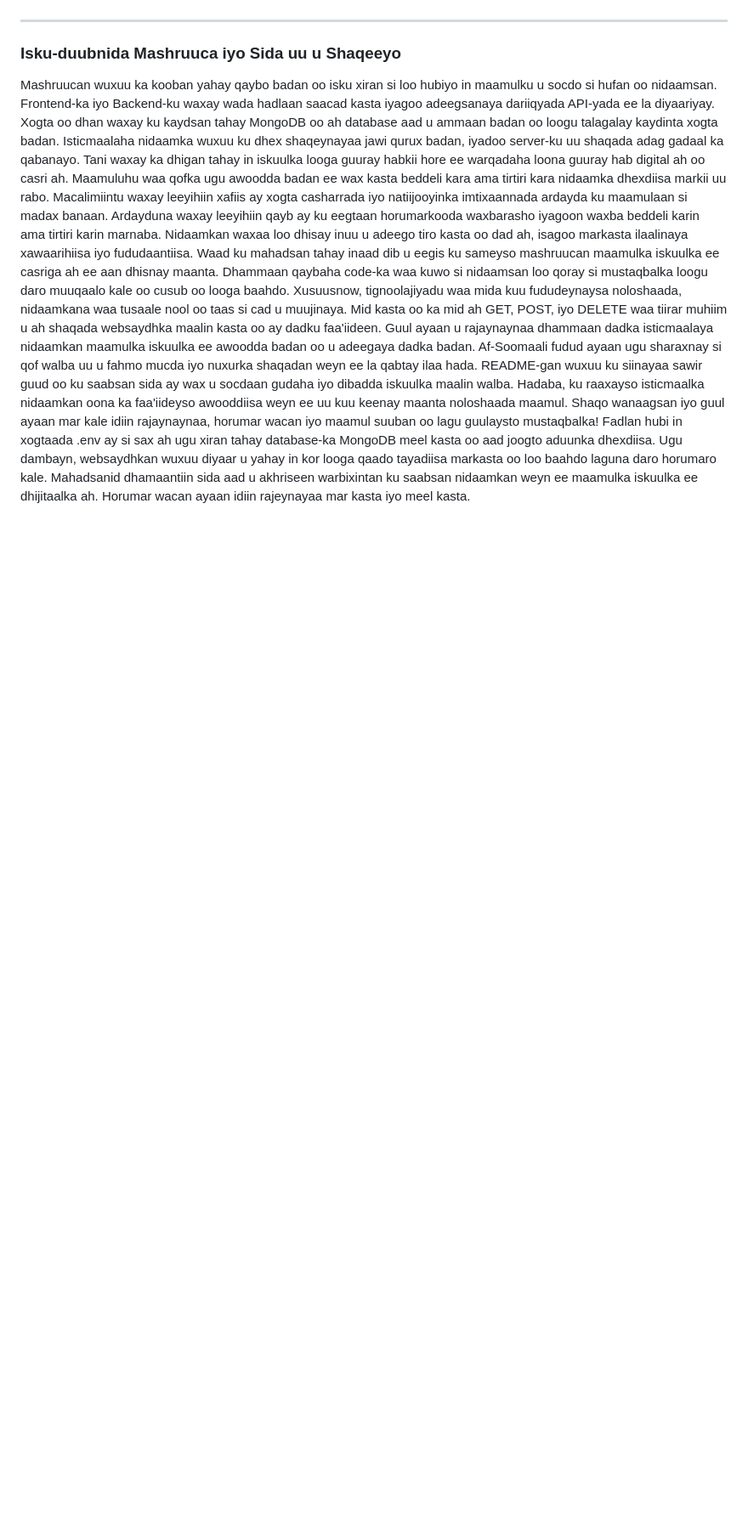
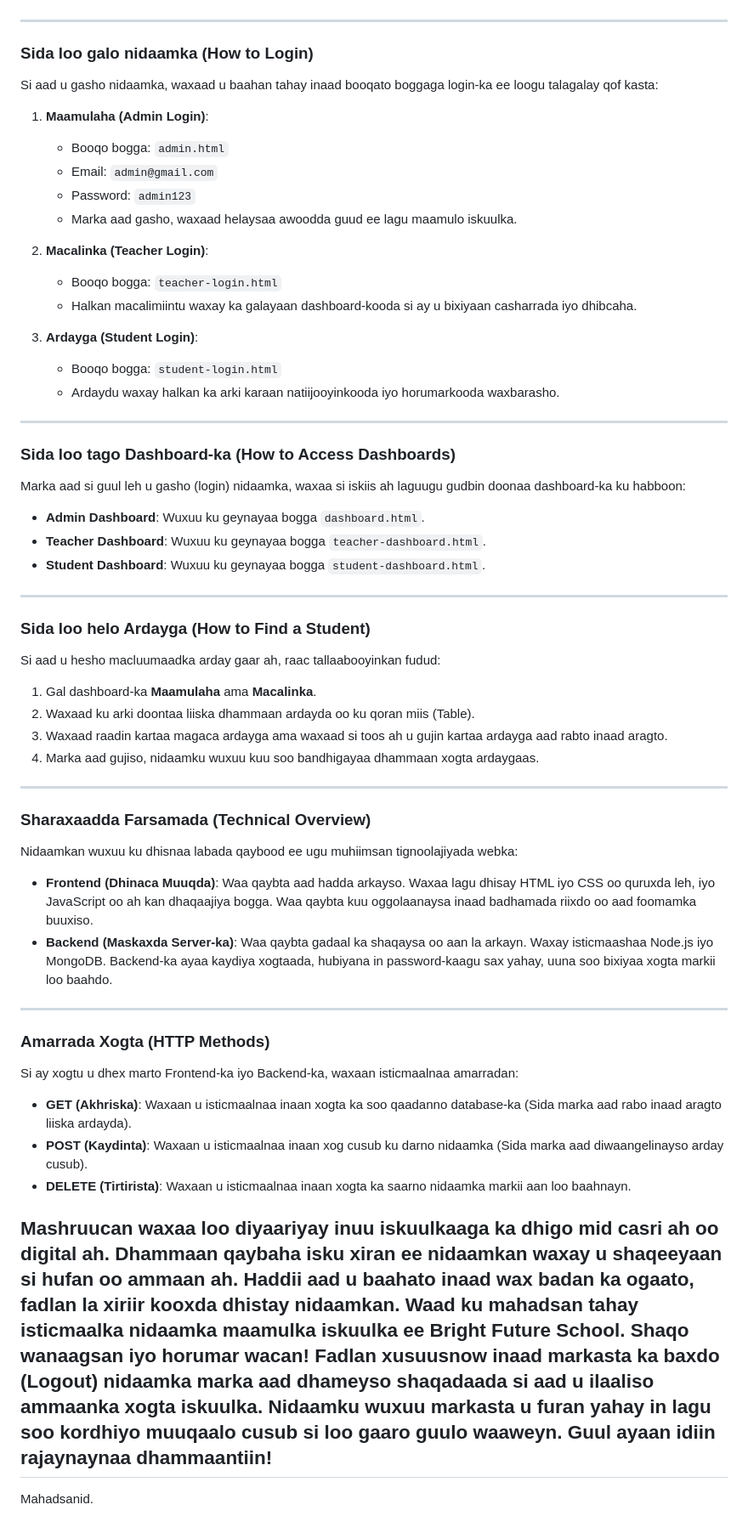
Before and after one commit to mohamed-turaab/school-management-system, a Markdown page: README.md, the part around one of its changes. Shown at 85% size. Rendered like a GitHub page; blank space fills up the shorter version.

Commit message:
I have reorganized and updated my README

```diff
--- a/README.md
+++ b/README.md
@@ -54,26 +4,63 @@ DELETE waxaa loo isticmaalaa markii loo baahdo oo kaliya, maxaa yeelay xogta la
 
 ---
 
-### Isku-duubnida Mashruuca iyo Sida uu u Shaqeeyo
-Mashruucan wuxuu ka kooban yahay qaybo badan oo isku xiran si loo hubiyo in maamulku u socdo si hufan oo nidaamsan.
-Frontend-ka iyo Backend-ku waxay wada hadlaan saacad kasta iyagoo adeegsanaya dariiqyada API-yada ee la diyaariyay.
-Xogta oo dhan waxay ku kaydsan tahay MongoDB oo ah database aad u ammaan badan oo loogu talagalay kaydinta xogta badan.
-Isticmaalaha nidaamka wuxuu ku dhex shaqeynayaa jawi qurux badan, iyadoo server-ku uu shaqada adag gadaal ka qabanayo.
-Tani waxay ka dhigan tahay in iskuulka looga guuray habkii hore ee warqadaha loona guuray hab digital ah oo casri ah.
-Maamuluhu waa qofka ugu awoodda badan ee wax kasta beddeli kara ama tirtiri kara nidaamka dhexdiisa markii uu rabo.
-Macalimiintu waxay leeyihiin xafiis ay xogta casharrada iyo natiijooyinka imtixaannada ardayda ku maamulaan si madax banaan.
-Ardayduna waxay leeyihiin qayb ay ku eegtaan horumarkooda waxbarasho iyagoon waxba beddeli karin ama tirtiri karin marnaba.
-Nidaamkan waxaa loo dhisay inuu u adeego tiro kasta oo dad ah, isagoo markasta ilaalinaya xawaarihiisa iyo fududaantiisa.
-Waad ku mahadsan tahay inaad dib u eegis ku sameyso mashruucan maamulka iskuulka ee casriga ah ee aan dhisnay maanta.
-Dhammaan qaybaha code-ka waa kuwo si nidaamsan loo qoray si mustaqbalka loogu daro muuqaalo kale oo cusub oo looga baahdo.
-Xusuusnow, tignoolajiyadu waa mida kuu fududeynaysa noloshaada, nidaamkana waa tusaale nool oo taas si cad u muujinaya.
-Mid kasta oo ka mid ah GET, POST, iyo DELETE waa tiirar muhiim u ah shaqada websaydhka maalin kasta oo ay dadku faa'iideen.
-Guul ayaan u rajaynaynaa dhammaan dadka isticmaalaya nidaamkan maamulka iskuulka ee awoodda badan oo u adeegaya dadka badan.
-Af-Soomaali fudud ayaan ugu sharaxnay si qof walba uu u fahmo mucda iyo nuxurka shaqadan weyn ee la qabtay ilaa hada.
-README-gan wuxuu ku siinayaa sawir guud oo ku saabsan sida ay wax u socdaan gudaha iyo dibadda iskuulka maalin walba.
-Hadaba, ku raaxayso isticmaalka nidaamkan oona ka faa'iideyso awooddiisa weyn ee uu kuu keenay maanta noloshaada maamul.
-Shaqo wanaagsan iyo guul ayaan mar kale idiin rajaynaynaa, horumar wacan iyo maamul suuban oo lagu guulaysto mustaqbalka!
-Fadlan hubi in xogtaada .env ay si sax ah ugu xiran tahay database-ka MongoDB meel kasta oo aad joogto aduunka dhexdiisa.
-Ugu dambayn, websaydhkan wuxuu diyaar u yahay in kor looga qaado tayadiisa markasta oo loo baahdo laguna daro horumaro kale.
-Mahadsanid dhamaantiin sida aad u akhriseen warbixintan ku saabsan nidaamkan weyn ee maamulka iskuulka ee dhijitaalka ah.
-Horumar wacan ayaan idiin rajeynayaa mar kasta iyo meel kasta.
+### Sida loo galo nidaamka (How to Login)
+Si aad u gasho nidaamka, waxaad u baahan tahay inaad booqato boggaga login-ka ee loogu talagalay qof kasta:
+
+1. **Maamulaha (Admin Login)**:
+   - Booqo bogga: `admin.html`
+   - Email: `admin@gmail.com`
+   - Password: `admin123`
+   - Marka aad gasho, waxaad helaysaa awoodda guud ee lagu maamulo iskuulka.
+
+2. **Macalinka (Teacher Login)**:
+   - Booqo bogga: `teacher-login.html`
+   - Halkan macalimiintu waxay ka galayaan dashboard-kooda si ay u bixiyaan casharrada iyo dhibcaha.
+
+3. **Ardayga (Student Login)**:
+   - Booqo bogga: `student-login.html`
+   - Ardaydu waxay halkan ka arki karaan natiijooyinkooda iyo horumarkooda waxbarasho.
+
+---
+
+### Sida loo tago Dashboard-ka (How to Access Dashboards)
+Marka aad si guul leh u gasho (login) nidaamka, waxaa si iskiis ah laguugu gudbin doonaa dashboard-ka ku habboon:
+- **Admin Dashboard**: Wuxuu ku geynayaa bogga `dashboard.html`.
+- **Teacher Dashboard**: Wuxuu ku geynayaa bogga `teacher-dashboard.html`.
+- **Student Dashboard**: Wuxuu ku geynayaa bogga `student-dashboard.html`.
+
+---
+
+### Sida loo helo Ardayga (How to Find a Student)
+Si aad u hesho macluumaadka arday gaar ah, raac tallaabooyinkan fudud:
+1. Gal dashboard-ka **Maamulaha** ama **Macalinka**.
+2. Waxaad ku arki doontaa liiska dhammaan ardayda oo ku qoran miis (Table).
+3. Waxaad raadin kartaa magaca ardayga ama waxaad si toos ah u gujin kartaa ardayga aad rabto inaad aragto.
+4. Marka aad gujiso, nidaamku wuxuu kuu soo bandhigayaa dhammaan xogta ardaygaas.
+
+---
+
+### Sharaxaadda Farsamada (Technical Overview)
+Nidaamkan wuxuu ku dhisnaa labada qaybood ee ugu muhiimsan tignoolajiyada webka:
+
+- **Frontend (Dhinaca Muuqda)**: Waa qaybta aad hadda arkayso. Waxaa lagu dhisay HTML iyo CSS oo quruxda leh, iyo JavaScript oo ah kan dhaqaajiya bogga. Waa qaybta kuu oggolaanaysa inaad badhamada riixdo oo aad foomamka buuxiso.
+- **Backend (Maskaxda Server-ka)**: Waa qaybta gadaal ka shaqaysa oo aan la arkayn. Waxay isticmaashaa Node.js iyo MongoDB. Backend-ka ayaa kaydiya xogtaada, hubiyana in password-kaagu sax yahay, uuna soo bixiyaa xogta markii loo baahdo.
+
+---
+
+### Amarrada Xogta (HTTP Methods)
+Si ay xogtu u dhex marto Frontend-ka iyo Backend-ka, waxaan isticmaalnaa amarradan:
+
+- **GET (Akhriska)**: Waxaan u isticmaalnaa inaan xogta ka soo qaadanno database-ka (Sida marka aad rabo inaad aragto liiska ardayda).
+- **POST (Kaydinta)**: Waxaan u isticmaalnaa inaan xog cusub ku darno nidaamka (Sida marka aad diwaangelinayso arday cusub).
+- **DELETE (Tirtirista)**: Waxaan u isticmaalnaa inaan xogta ka saarno nidaamka markii aan loo baahnayn.
+
+Mashruucan waxaa loo diyaariyay inuu iskuulkaaga ka dhigo mid casri ah oo digital ah. Dhammaan qaybaha isku xiran ee nidaamkan waxay u shaqeeyaan si hufan oo ammaan ah.
+Haddii aad u baahato inaad wax badan ka ogaato, fadlan la xiriir kooxda dhistay nidaamkan.
+Waad ku mahadsan tahay isticmaalka nidaamka maamulka iskuulka ee Bright Future School.
+Shaqo wanaagsan iyo horumar wacan!
+Fadlan xusuusnow inaad markasta ka baxdo (Logout) nidaamka marka aad dhameyso shaqadaada si aad u ilaaliso ammaanka xogta iskuulka.
+Nidaamku wuxuu markasta u furan yahay in lagu soo kordhiyo muuqaalo cusub si loo gaaro guulo waaweyn.
+Guul ayaan idiin rajaynaynaa dhammaantiin!
+---
+Mahadsanid.
```
Also changed, not shown: other parts of README.md (+1 -51 lines).
